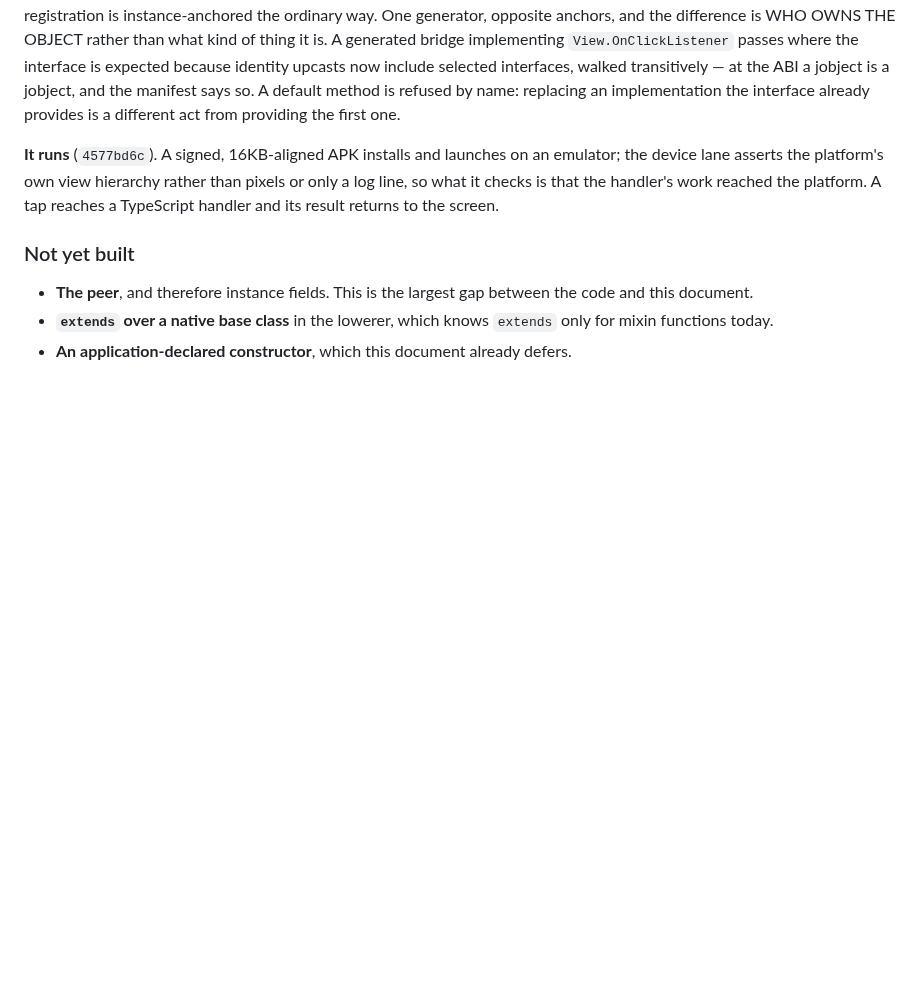
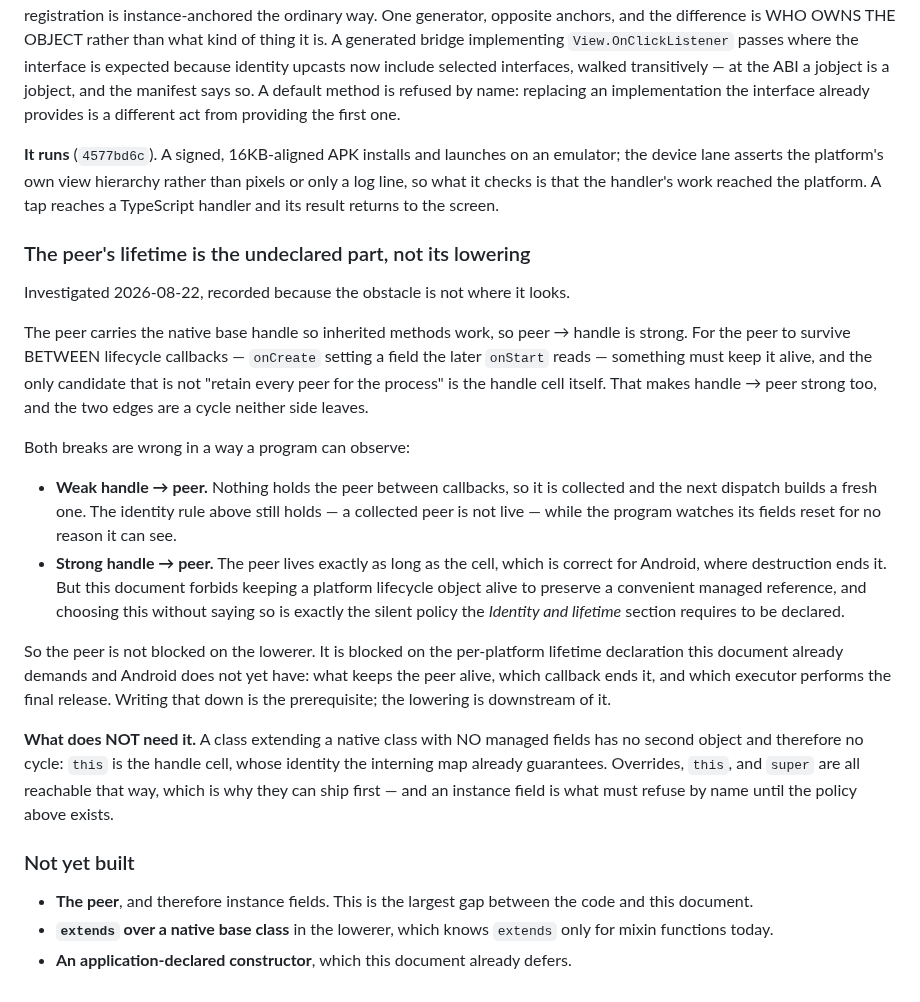
Before and after one commit to AkisArou/native-typescript, a Markdown page: docs/native-subclassing.md, the part around the change. Rendered like a GitHub page; blank space fills up the shorter version.

Commit message:
Say where the peer is actually blocked, which is not the lowerer
Both sessions have been treating the peer as lowering work waiting for someone
to write it. It is not. The peer carries the native handle, so peer → handle is
strong; for a field set in one callback to survive to the next, something must
keep the peer alive, and the only candidate that is not a process-lifetime
retain is the cell — so handle → peer is strong too, and that is a cycle.

Breaking it either way is observable. Weak, and a program's fields reset
between callbacks while the identity rule technically holds because a collected
peer is not live. Strong, and the peer lives as long as the cell, which is
right for Android and is exactly the silent policy this document's identity and
lifetime section requires to be DECLARED rather than chosen by an implementer
at 2am.

So the prerequisite is a per-platform lifetime declaration, not lowering work.
Recorded before starting, because the next person to reach for this will
otherwise spend the same hours discovering it in the middle of a class
collector.

Also records what does not need it: a native base class with no managed fields
has no second object and no cycle, because `this` is the cell whose identity
the interning map already guarantees. That slice can ship, and an instance
field is what refuses until the policy exists.

Co-Authored-By: Claude Opus 5 <noreply@anthropic.com>
Claude-Session: https://claude.ai/code/session_01CYdxX1b28DDXnmAJ6pvmuL

```diff
--- a/docs/native-subclassing.md
+++ b/docs/native-subclassing.md
@@ -377,6 +377,41 @@ pixels or only a log line, so what it checks is that the handler's work reached
 the platform. A tap reaches a TypeScript handler and its result returns to the
 screen.
 
+### The peer's lifetime is the undeclared part, not its lowering
+
+Investigated 2026-08-22, recorded because the obstacle is not where it looks.
+
+The peer carries the native base handle so inherited methods work, so peer →
+handle is strong. For the peer to survive BETWEEN lifecycle callbacks —
+`onCreate` setting a field the later `onStart` reads — something must keep it
+alive, and the only candidate that is not "retain every peer for the process"
+is the handle cell itself. That makes handle → peer strong too, and the two
+edges are a cycle neither side leaves.
+
+Both breaks are wrong in a way a program can observe:
+
+- **Weak handle → peer.** Nothing holds the peer between callbacks, so it is
+  collected and the next dispatch builds a fresh one. The identity rule above
+  still holds — a collected peer is not live — while the program watches its
+  fields reset for no reason it can see.
+- **Strong handle → peer.** The peer lives exactly as long as the cell, which
+  is correct for Android, where destruction ends it. But this document forbids
+  keeping a platform lifecycle object alive to preserve a convenient managed
+  reference, and choosing this without saying so is exactly the silent policy
+  the *Identity and lifetime* section requires to be declared.
+
+So the peer is not blocked on the lowerer. It is blocked on the per-platform
+lifetime declaration this document already demands and Android does not yet
+have: what keeps the peer alive, which callback ends it, and which executor
+performs the final release. Writing that down is the prerequisite; the lowering
+is downstream of it.
+
+**What does NOT need it.** A class extending a native class with NO managed
+fields has no second object and therefore no cycle: `this` is the handle cell,
+whose identity the interning map already guarantees. Overrides, `this`, and
+`super` are all reachable that way, which is why they can ship first — and an
+instance field is what must refuse by name until the policy above exists.
+
 ### Not yet built
 
 - **The peer**, and therefore instance fields. This is the largest gap between
```
